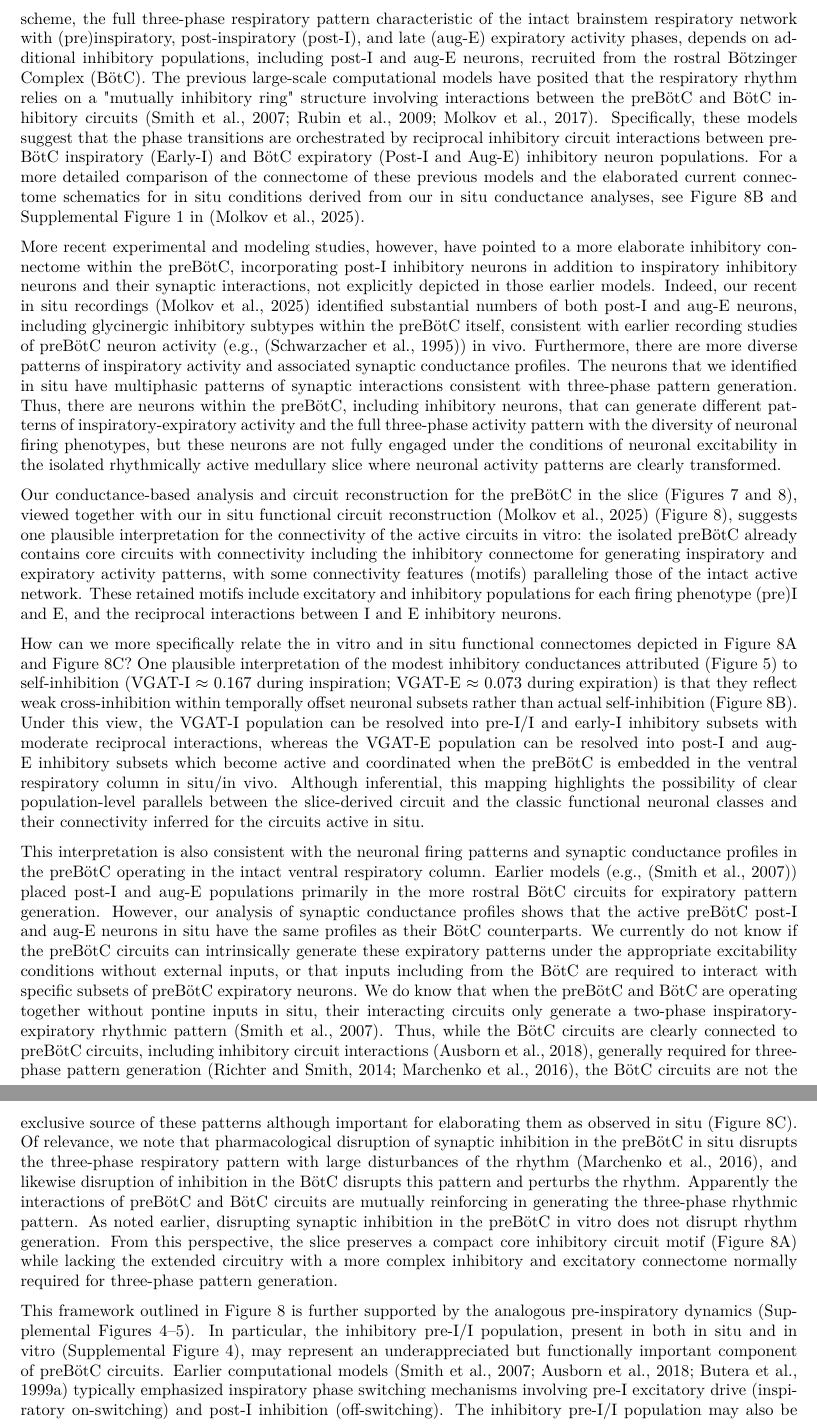
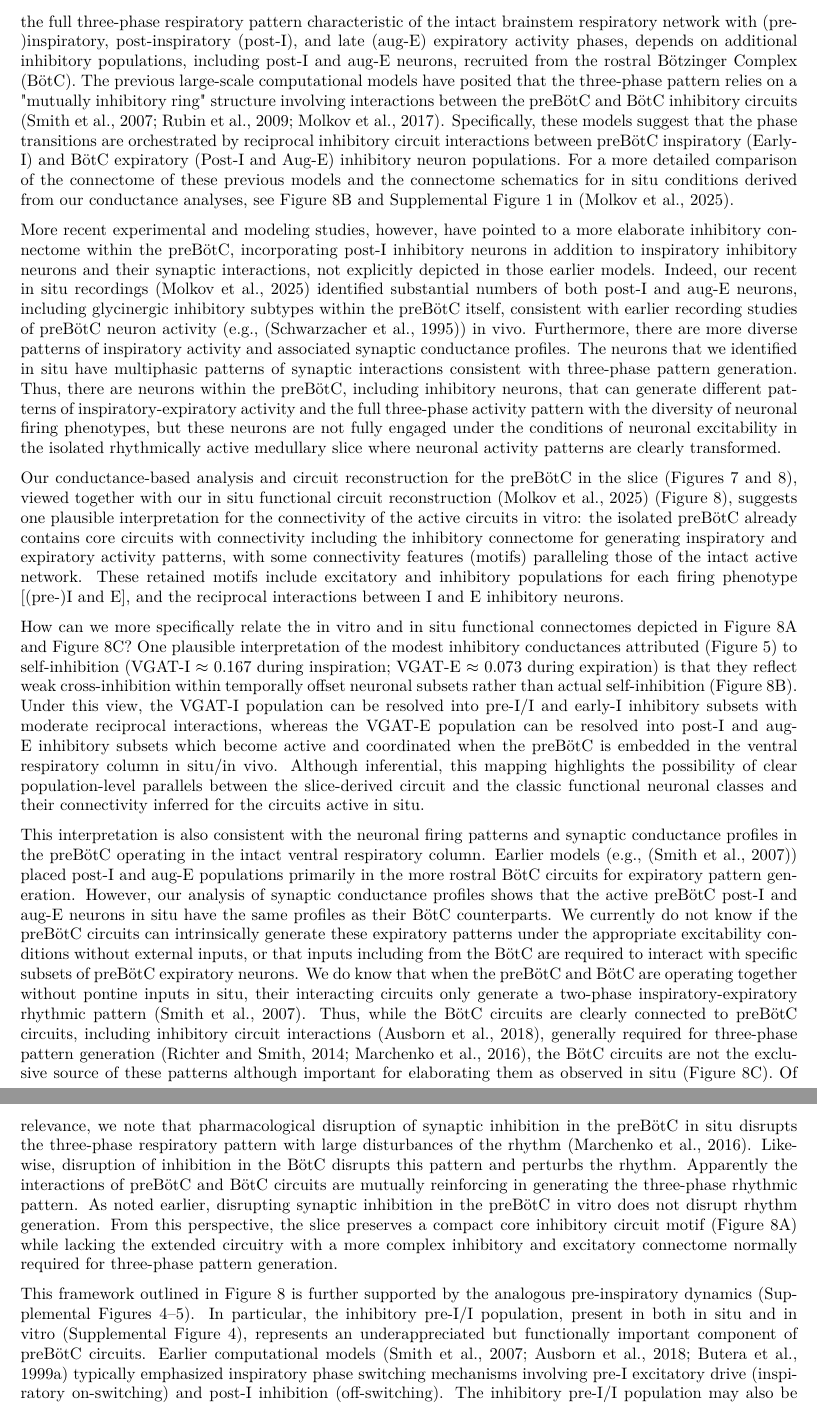
Before and after one commit to ymolkov/synaptic-inputs-slices, a LaTeX paper (paper/Synaptic_Architecture_PreBotC.tex): two parts of pages 19 and 20 of 28, joined at a grey line, cut so that both start at the same text. Compiled offline with pdfLaTeX.

Commit message:
Apply Google Docs manuscript edits

```diff
--- a/paper/Synaptic_Architecture_PreBotC.tex
+++ b/paper/Synaptic_Architecture_PreBotC.tex
@@ -434,17 +434,17 @@ An important finding of our circuit interactions in vitro, and our previous stud
 \end{figure}
 
 
-Classical models (e.g., \citep{smith2007spatial,rubin2009multiple}) of how the preBötC operates and interacts with other circuits when the preBötC is embedded in the ventral respiratory column describe a hierarchical organization in which the preBötC is sufficient to generate a basic inspiratory rhythm via an excitatory interneuron kernel, including pre-I spiking neurons, with the preBötC inhibitory inspiratory neurons functioning to suppress expiratory activity and coordinate inspiratory-expiratory phase transitions. In this scheme, the full three-phase respiratory pattern characteristic of the intact brainstem respiratory network with (pre)inspiratory, post-inspiratory (post-I), and late (aug-E) expiratory activity phases, depends on additional inhibitory populations, including post-I and aug-E neurons, recruited from the rostral Bötzinger Complex (BötC). The previous large-scale computational models have posited that the respiratory rhythm relies on a "mutually inhibitory ring" structure involving interactions between the preBötC and BötC inhibitory circuits \citep{smith2007spatial,rubin2009multiple,molkov2017computational}. Specifically, these models suggest that the phase transitions are orchestrated by reciprocal inhibitory circuit interactions between preBötC inspiratory (Early-I) and BötC expiratory (Post-I and Aug-E) inhibitory neuron populations. For a more detailed comparison of the connectome of these previous models and the elaborated current connectome schematics for in situ conditions derived from our in situ conductance analyses, see \figpanelref{fig:preserved-core-circuitry}{B} and Supplemental Figure 1 in \citep{molkov2024inference}.
+Classical models (e.g., \citep{smith2007spatial,rubin2009multiple}) of how the preBötC operates and interacts with other circuits when the preBötC is embedded in the ventral respiratory column describe a hierarchical organization in which the preBötC is sufficient to generate a basic inspiratory rhythm via an excitatory interneuron kernel, including pre-I spiking neurons, with the preBötC inhibitory inspiratory neurons functioning to suppress expiratory activity and coordinate inspiratory-expiratory phase transitions. In this scheme, the full three-phase respiratory pattern characteristic of the intact brainstem respiratory network with (pre-)inspiratory, post-inspiratory (post-I), and late (aug-E) expiratory activity phases, depends on additional inhibitory populations, including post-I and aug-E neurons, recruited from the rostral Bötzinger Complex (BötC). The previous large-scale computational models have posited that the three-phase pattern relies on a "mutually inhibitory ring" structure involving interactions between the preBötC and BötC inhibitory circuits \citep{smith2007spatial,rubin2009multiple,molkov2017computational}. Specifically, these models suggest that the phase transitions are orchestrated by reciprocal inhibitory circuit interactions between preBötC inspiratory (Early-I) and BötC expiratory (Post-I and Aug-E) inhibitory neuron populations. For a more detailed comparison of the connectome of these previous models and the connectome schematics for in situ conditions derived from our conductance analyses, see \figpanelref{fig:preserved-core-circuitry}{B} and Supplemental Figure 1 in \citep{molkov2024inference}.
 
 More recent experimental and modeling studies, however, have pointed to a more elaborate inhibitory connectome within the preBötC, incorporating post-I inhibitory neurons in addition to inspiratory inhibitory neurons and their synaptic interactions, not explicitly depicted in those earlier models. Indeed, our recent in situ recordings \citep{molkov2024inference} identified substantial numbers of both post-I and aug-E neurons, including glycinergic inhibitory subtypes within the preBötC itself, consistent with earlier recording studies of preBötC neuron activity (e.g., \citep{schwarzacher1995prebotzinger}) in vivo. Furthermore, there are more diverse patterns of inspiratory activity and associated synaptic conductance profiles. The neurons that we identified in situ have multiphasic patterns of synaptic interactions consistent with three-phase pattern generation. Thus, there are neurons within the preBötC, including inhibitory neurons, that can generate different patterns of inspiratory-expiratory activity and the full three-phase activity pattern with the diversity of neuronal firing phenotypes, but these neurons are not fully engaged under the conditions of neuronal excitability in the isolated rhythmically active medullary slice where neuronal activity patterns are clearly transformed.
 
-Our conductance-based analysis and circuit reconstruction for the preBötC in the slice (\figrefs{fig:circuit-connectivity}{fig:preserved-core-circuitry}), viewed together with our in situ functional circuit reconstruction \citep{molkov2024inference} (\figref{fig:preserved-core-circuitry}), suggests one plausible interpretation for the connectivity of the active circuits in vitro: the isolated preBötC already contains core circuits with connectivity including the inhibitory connectome for generating inspiratory and expiratory activity patterns, with some connectivity features (motifs) paralleling those of the intact active network. These retained motifs include excitatory and inhibitory populations for each firing phenotype (pre)I and E, and the reciprocal interactions between I and E inhibitory neurons.
+Our conductance-based analysis and circuit reconstruction for the preBötC in the slice (\figrefs{fig:circuit-connectivity}{fig:preserved-core-circuitry}), viewed together with our in situ functional circuit reconstruction \citep{molkov2024inference} (\figref{fig:preserved-core-circuitry}), suggests one plausible interpretation for the connectivity of the active circuits in vitro: the isolated preBötC already contains core circuits with connectivity including the inhibitory connectome for generating inspiratory and expiratory activity patterns, with some connectivity features (motifs) paralleling those of the intact active network. These retained motifs include excitatory and inhibitory populations for each firing phenotype [(pre-)I and E], and the reciprocal interactions between I and E inhibitory neurons.
 
 How can we more specifically relate the in vitro and in situ functional connectomes depicted in \figpanelref{fig:preserved-core-circuitry}{A} and \figpanelref{fig:preserved-core-circuitry}{C}? One plausible interpretation of the modest inhibitory conductances attributed (\figref{fig:high-resolution-conductances}) to self-inhibition (VGAT-I \(\approx\) 0.167 during inspiration; VGAT-E \(\approx\) 0.073 during expiration) is that they reflect weak cross-inhibition within temporally offset neuronal subsets rather than actual self-inhibition (\figpanelref{fig:preserved-core-circuitry}{B}). Under this view, the VGAT-I population can be resolved into pre-I/I and early-I inhibitory subsets with moderate reciprocal interactions, whereas the VGAT-E population can be resolved into post-I and aug-E inhibitory subsets which become active and coordinated when the preBötC is embedded in the ventral respiratory column in situ/in vivo. Although inferential, this mapping highlights the possibility of clear population-level parallels between the slice-derived circuit and the classic functional neuronal classes and their connectivity inferred for the circuits active in situ.
 
-This interpretation is also consistent with the neuronal firing patterns and synaptic conductance profiles in the preBötC operating in the intact ventral respiratory column. Earlier models (e.g., \citep{smith2007spatial}) placed post-I and aug-E populations primarily in the more rostral BötC circuits for expiratory pattern generation. However, our analysis of synaptic conductance profiles shows that the active preBötC post-I and aug-E neurons in situ have the same profiles as their BötC counterparts. We currently do not know if the preBötC circuits can intrinsically generate these expiratory patterns under the appropriate excitability conditions without external inputs, or that inputs including from the BötC are required to interact with specific subsets of preBötC expiratory neurons. We do know that when the preBötC and BötC are operating together without pontine inputs in situ, their interacting circuits only generate a two-phase inspiratory-expiratory rhythmic pattern \citep{smith2007spatial}. Thus, while the BötC circuits are clearly connected to preBötC circuits, including inhibitory circuit interactions \citep{ausborn2018organization}, generally required for three-phase pattern generation \citep{richter2014respiratory,marchenko2016perturbations}, the BötC circuits are not the exclusive source of these patterns although important for elaborating them as observed in situ (\figpanelref{fig:preserved-core-circuitry}{C}). Of relevance, we note that pharmacological disruption of synaptic inhibition in the preBötC in situ disrupts the three-phase respiratory pattern with large disturbances of the rhythm \citep{marchenko2016perturbations}, and likewise disruption of inhibition in the BötC disrupts this pattern and perturbs the rhythm. Apparently the interactions of preBötC and BötC circuits are mutually reinforcing in generating the three-phase rhythmic pattern. As noted earlier, disrupting synaptic inhibition in the preBötC in vitro does not disrupt rhythm generation. From this perspective, the slice preserves a compact core inhibitory circuit motif (\figpanelref{fig:preserved-core-circuitry}{A}) while lacking the extended circuitry with a more complex inhibitory and excitatory connectome normally required for three-phase pattern generation.
+This interpretation is also consistent with the neuronal firing patterns and synaptic conductance profiles in the preBötC operating in the intact ventral respiratory column. Earlier models (e.g., \citep{smith2007spatial}) placed post-I and aug-E populations primarily in the more rostral BötC circuits for expiratory pattern generation. However, our analysis of synaptic conductance profiles shows that the active preBötC post-I and aug-E neurons in situ have the same profiles as their BötC counterparts. We currently do not know if the preBötC circuits can intrinsically generate these expiratory patterns under the appropriate excitability conditions without external inputs, or that inputs including from the BötC are required to interact with specific subsets of preBötC expiratory neurons. We do know that when the preBötC and BötC are operating together without pontine inputs in situ, their interacting circuits only generate a two-phase inspiratory-expiratory rhythmic pattern \citep{smith2007spatial}. Thus, while the BötC circuits are clearly connected to preBötC circuits, including inhibitory circuit interactions \citep{ausborn2018organization}, generally required for three-phase pattern generation \citep{richter2014respiratory,marchenko2016perturbations}, the BötC circuits are not the exclusive source of these patterns although important for elaborating them as observed in situ (\figpanelref{fig:preserved-core-circuitry}{C}). Of relevance, we note that pharmacological disruption of synaptic inhibition in the preBötC in situ disrupts the three-phase respiratory pattern with large disturbances of the rhythm \citep{marchenko2016perturbations}. Likewise, disruption of inhibition in the BötC disrupts this pattern and perturbs the rhythm. Apparently the interactions of preBötC and BötC circuits are mutually reinforcing in generating the three-phase rhythmic pattern. As noted earlier, disrupting synaptic inhibition in the preBötC in vitro does not disrupt rhythm generation. From this perspective, the slice preserves a compact core inhibitory circuit motif (\figpanelref{fig:preserved-core-circuitry}{A}) while lacking the extended circuitry with a more complex inhibitory and excitatory connectome normally required for three-phase pattern generation.
 
-This framework outlined in \figref{fig:preserved-core-circuitry} is further supported by the analogous pre-inspiratory dynamics  (\suppfigrange{fig:supp4}{fig:supp5}). In particular, the inhibitory pre-I/I population, present in both in situ and in vitro (\suppfigref{fig:supp4}), may represent an underappreciated but functionally important component of preBötC circuits. Earlier computational models \citep{smith2007spatial,ausborn2018organization,butera1999bursting} typically emphasized inspiratory phase switching mechanisms involving pre-I excitatory drive (inspiratory on-switching) and post-I inhibition (off-switching). The inhibitory pre-I/I population may also be involved by contributing to expiratory phase termination and to temporal structuring within the inspiratory inhibitory population.
+This framework outlined in \figref{fig:preserved-core-circuitry} is further supported by the analogous pre-inspiratory dynamics  (\suppfigrange{fig:supp4}{fig:supp5}). In particular, the inhibitory pre-I/I population, present in both in situ and in vitro (\suppfigref{fig:supp4}), represents an underappreciated but functionally important component of preBötC circuits. Earlier computational models \citep{smith2007spatial,ausborn2018organization,butera1999bursting} typically emphasized inspiratory phase switching mechanisms involving pre-I excitatory drive (inspiratory on-switching) and post-I inhibition (off-switching). The inhibitory pre-I/I population may also be involved by contributing to expiratory phase termination and to temporal structuring within the inspiratory inhibitory population.
 
 Viewed in this way, the slice isolates a compact and functionally reduced version of the in situ network. We hypothesize this functional reduction---specifically, the collapse from a three-phase rhythm to a simplified binary two-phase alternating rhythm---is due to the loss of tonic excitatory drive (e.g., from pontine and retrotrapezoid nuclei) in the isolated preparation and interactions with BötC circuits. In the intact network, higher baseline excitability combined with intrinsic neuronal spike-frequency adaptation properties allows these embedded subpopulations to sequentially activate, driving multiphasic transitions. Without this external drive, the reduced excitability in the slice limits these transitions, leaving the rhythm to be driven by the preBötC’s intrinsic excitatory neuron population rhythmogenic properties, but structured into a binary alternating pattern by the preserved inhibitory half-center. Therefore, the principal contribution of the external excitatory and BötC inputs may be not to introduce qualitatively new circuit motifs, but to expand an already present preBötC circuit into a richer multiphasic inhibitory sequence and expiratory activity patterns. The isolated preBötC would therefore retains core half-center organization together with pre-I/I excitatory--inhibitory coordination, while lacking the more complex sets of inhibitory and excitatory interactions present in the intact network.
 
```
Also changed, not shown: paper/Synaptic_Architecture_PreBotC.tex (2 more changed lines).
